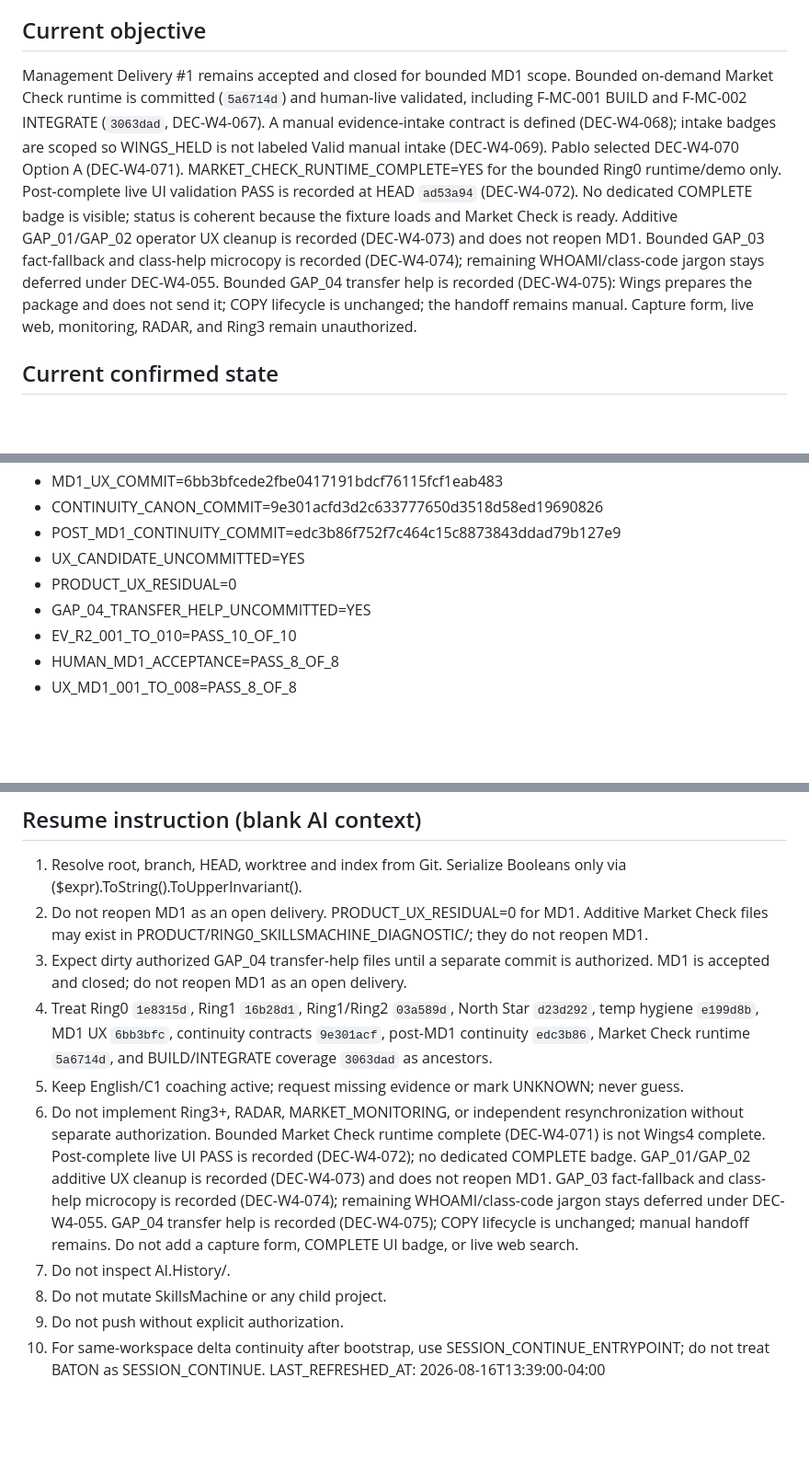
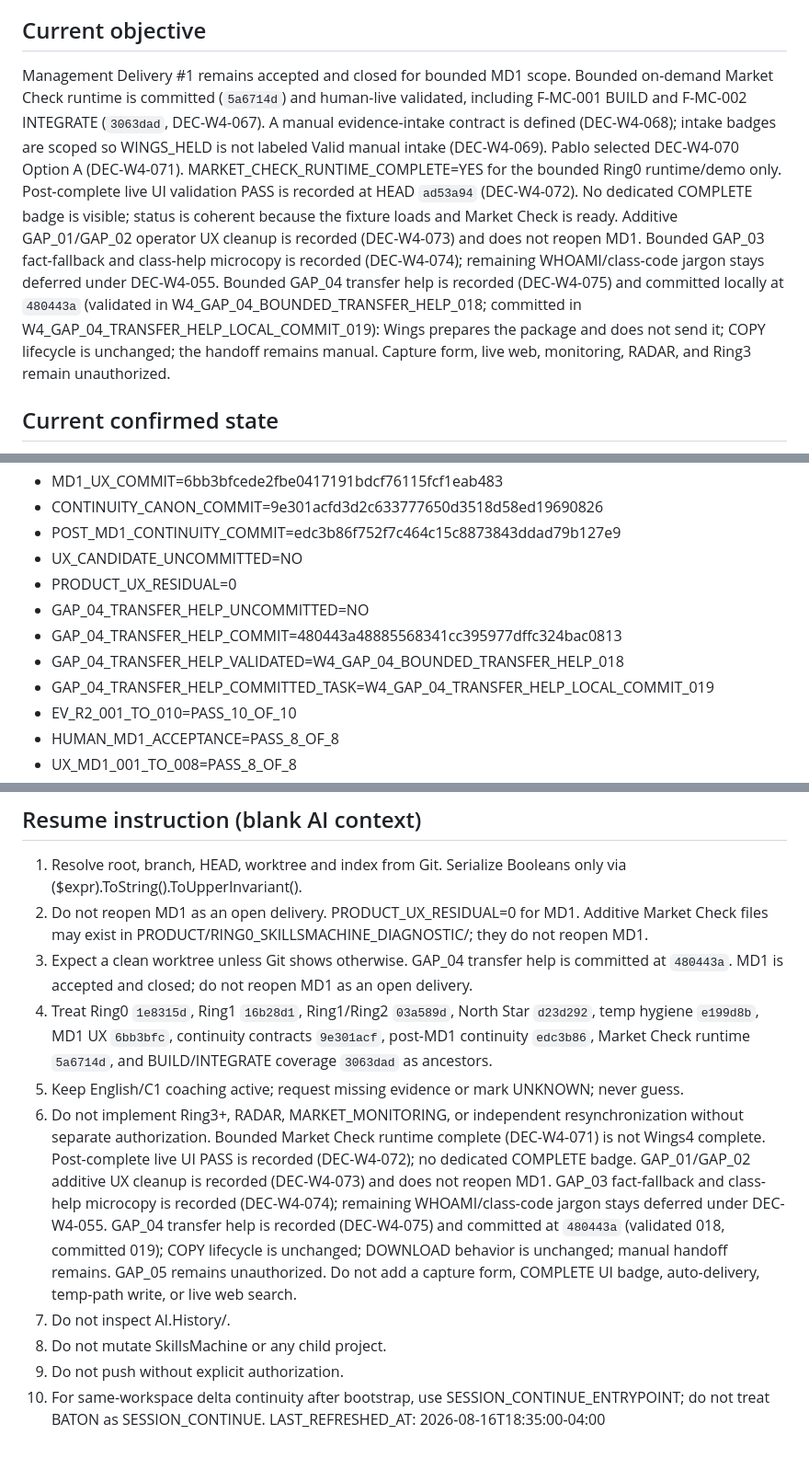
Before and after one commit to PSM44/wings4.0, a Markdown page: 00_STATE/BATON.WINGS4.ACTIVE.md, 3 parts joined by grey strips. Shown at 92% size. GitHub-like rendering; blank space fills up the shorter version.

Commit message:
Record GAP_04 transfer help commit state
Co-authored-by: Cursor <cursoragent@cursor.com>

```diff
--- a/00_STATE/BATON.WINGS4.ACTIVE.md
+++ b/00_STATE/BATON.WINGS4.ACTIVE.md
@@ -71,7 +71,7 @@ RUNTIME_GATE_PROHIBITED_PATTERN=Boolean.ToUpper_without_ToString
 
 ## Current objective
 
-Management Delivery #1 remains accepted and closed for bounded MD1 scope. Bounded on-demand Market Check runtime is committed (`5a6714d`) and human-live validated, including F-MC-001 BUILD and F-MC-002 INTEGRATE (`3063dad`, DEC-W4-067). A manual evidence-intake contract is defined (DEC-W4-068); intake badges are scoped so WINGS_HELD is not labeled Valid manual intake (DEC-W4-069). Pablo selected DEC-W4-070 Option A (DEC-W4-071). MARKET_CHECK_RUNTIME_COMPLETE=YES for the bounded Ring0 runtime/demo only. Post-complete live UI validation PASS is recorded at HEAD `ad53a94` (DEC-W4-072). No dedicated COMPLETE badge is visible; status is coherent because the fixture loads and Market Check is ready. Additive GAP_01/GAP_02 operator UX cleanup is recorded (DEC-W4-073) and does not reopen MD1. Bounded GAP_03 fact-fallback and class-help microcopy is recorded (DEC-W4-074); remaining WHOAMI/class-code jargon stays deferred under DEC-W4-055. Bounded GAP_04 transfer help is recorded (DEC-W4-075): Wings prepares the package and does not send it; COPY lifecycle is unchanged; the handoff remains manual. Capture form, live web, monitoring, RADAR, and Ring3 remain unauthorized.
+Management Delivery #1 remains accepted and closed for bounded MD1 scope. Bounded on-demand Market Check runtime is committed (`5a6714d`) and human-live validated, including F-MC-001 BUILD and F-MC-002 INTEGRATE (`3063dad`, DEC-W4-067). A manual evidence-intake contract is defined (DEC-W4-068); intake badges are scoped so WINGS_HELD is not labeled Valid manual intake (DEC-W4-069). Pablo selected DEC-W4-070 Option A (DEC-W4-071). MARKET_CHECK_RUNTIME_COMPLETE=YES for the bounded Ring0 runtime/demo only. Post-complete live UI validation PASS is recorded at HEAD `ad53a94` (DEC-W4-072). No dedicated COMPLETE badge is visible; status is coherent because the fixture loads and Market Check is ready. Additive GAP_01/GAP_02 operator UX cleanup is recorded (DEC-W4-073) and does not reopen MD1. Bounded GAP_03 fact-fallback and class-help microcopy is recorded (DEC-W4-074); remaining WHOAMI/class-code jargon stays deferred under DEC-W4-055. Bounded GAP_04 transfer help is recorded (DEC-W4-075) and committed locally at `480443a` (validated in W4_GAP_04_BOUNDED_TRANSFER_HELP_018; committed in W4_GAP_04_TRANSFER_HELP_LOCAL_COMMIT_019): Wings prepares the package and does not send it; COPY lifecycle is unchanged; the handoff remains manual. Capture form, live web, monitoring, RADAR, and Ring3 remain unauthorized.
 
 ## Current confirmed state
 
@@ -87,9 +87,12 @@ Management Delivery #1 remains accepted and closed for bounded MD1 scope. Bounde
 - MD1_UX_COMMIT=6bb3bfcede2fbe0417191bdcf76115fcf1eab483
 - CONTINUITY_CANON_COMMIT=9e301acfd3d2c633777650d3518d58ed19690826
 - POST_MD1_CONTINUITY_COMMIT=edc3b86f752f7c464c15c8873843ddad79b127e9
-- UX_CANDIDATE_UNCOMMITTED=YES
+- UX_CANDIDATE_UNCOMMITTED=NO
 - PRODUCT_UX_RESIDUAL=0
-- GAP_04_TRANSFER_HELP_UNCOMMITTED=YES
+- GAP_04_TRANSFER_HELP_UNCOMMITTED=NO
+- GAP_04_TRANSFER_HELP_COMMIT=480443a48885568341cc395977dffc324bac0813
+- GAP_04_TRANSFER_HELP_VALIDATED=W4_GAP_04_BOUNDED_TRANSFER_HELP_018
+- GAP_04_TRANSFER_HELP_COMMITTED_TASK=W4_GAP_04_TRANSFER_HELP_LOCAL_COMMIT_019
 - EV_R2_001_TO_010=PASS_10_OF_10
 - HUMAN_MD1_ACCEPTANCE=PASS_8_OF_8
 - UX_MD1_001_TO_008=PASS_8_OF_8
@@ -202,12 +205,12 @@ PUSH_POLICY=NO_PUSH_WITHOUT_EXPLICIT_HUMAN_AUTHORIZATION
 
 1. Resolve root, branch, HEAD, worktree and index from Git. Serialize Booleans only via ($expr).ToString().ToUpperInvariant().
 2. Do not reopen MD1 as an open delivery. PRODUCT_UX_RESIDUAL=0 for MD1. Additive Market Check files may exist in PRODUCT/RING0_SKILLSMACHINE_DIAGNOSTIC/; they do not reopen MD1.
-3. Expect dirty authorized GAP_04 transfer-help files until a separate commit is authorized. MD1 is accepted and closed; do not reopen MD1 as an open delivery.
+3. Expect a clean worktree unless Git shows otherwise. GAP_04 transfer help is committed at `480443a`. MD1 is accepted and closed; do not reopen MD1 as an open delivery.
 4. Treat Ring0 `1e8315d`, Ring1 `16b28d1`, Ring1/Ring2 `03a589d`, North Star `d23d292`, temp hygiene `e199d8b`, MD1 UX `6bb3bfc`, continuity contracts `9e301acf`, post-MD1 continuity `edc3b86`, Market Check runtime `5a6714d`, and BUILD/INTEGRATE coverage `3063dad` as ancestors.
 5. Keep English/C1 coaching active; request missing evidence or mark UNKNOWN; never guess.
-6. Do not implement Ring3+, RADAR, MARKET_MONITORING, or independent resynchronization without separate authorization. Bounded Market Check runtime complete (DEC-W4-071) is not Wings4 complete. Post-complete live UI PASS is recorded (DEC-W4-072); no dedicated COMPLETE badge. GAP_01/GAP_02 additive UX cleanup is recorded (DEC-W4-073) and does not reopen MD1. GAP_03 fact-fallback and class-help microcopy is recorded (DEC-W4-074); remaining WHOAMI/class-code jargon stays deferred under DEC-W4-055. GAP_04 transfer help is recorded (DEC-W4-075); COPY lifecycle is unchanged; manual handoff remains. Do not add a capture form, COMPLETE UI badge, or live web search.
+6. Do not implement Ring3+, RADAR, MARKET_MONITORING, or independent resynchronization without separate authorization. Bounded Market Check runtime complete (DEC-W4-071) is not Wings4 complete. Post-complete live UI PASS is recorded (DEC-W4-072); no dedicated COMPLETE badge. GAP_01/GAP_02 additive UX cleanup is recorded (DEC-W4-073) and does not reopen MD1. GAP_03 fact-fallback and class-help microcopy is recorded (DEC-W4-074); remaining WHOAMI/class-code jargon stays deferred under DEC-W4-055. GAP_04 transfer help is recorded (DEC-W4-075) and committed at `480443a` (validated 018, committed 019); COPY lifecycle is unchanged; DOWNLOAD behavior is unchanged; manual handoff remains. GAP_05 remains unauthorized. Do not add a capture form, COMPLETE UI badge, auto-delivery, temp-path write, or live web search.
 7. Do not inspect AI.History/.
 8. Do not mutate SkillsMachine or any child project.
 9. Do not push without explicit authorization.
 10. For same-workspace delta continuity after bootstrap, use SESSION_CONTINUE_ENTRYPOINT; do not treat BATON as SESSION_CONTINUE.
-LAST_REFRESHED_AT: 2026-08-16T13:39:00-04:00
+LAST_REFRESHED_AT: 2026-08-16T18:35:00-04:00
```
Also changed, not shown: other parts of 00_STATE/BATON.WINGS4.ACTIVE.md (+2 -2 lines), MIGRATION.BACKLOG.md (+4 -2 lines).
